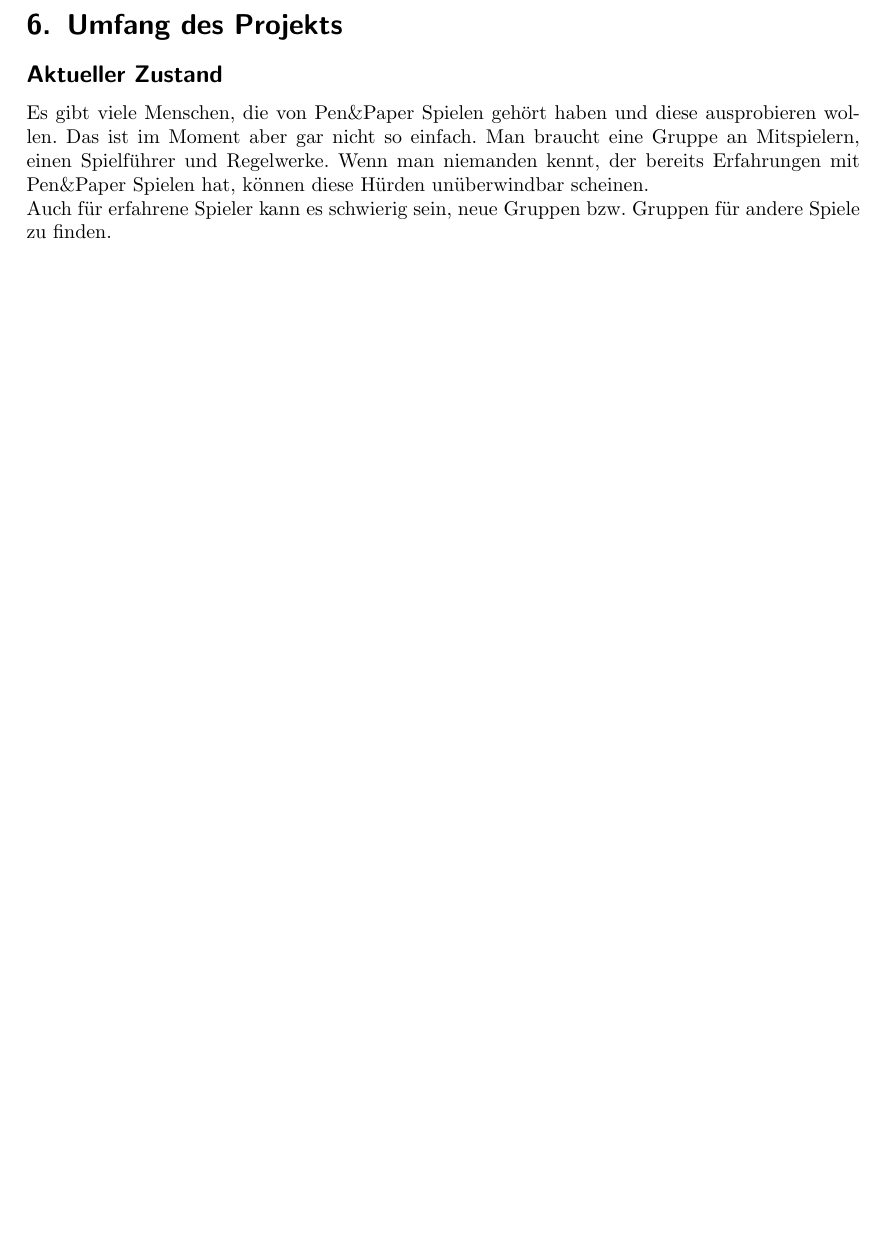
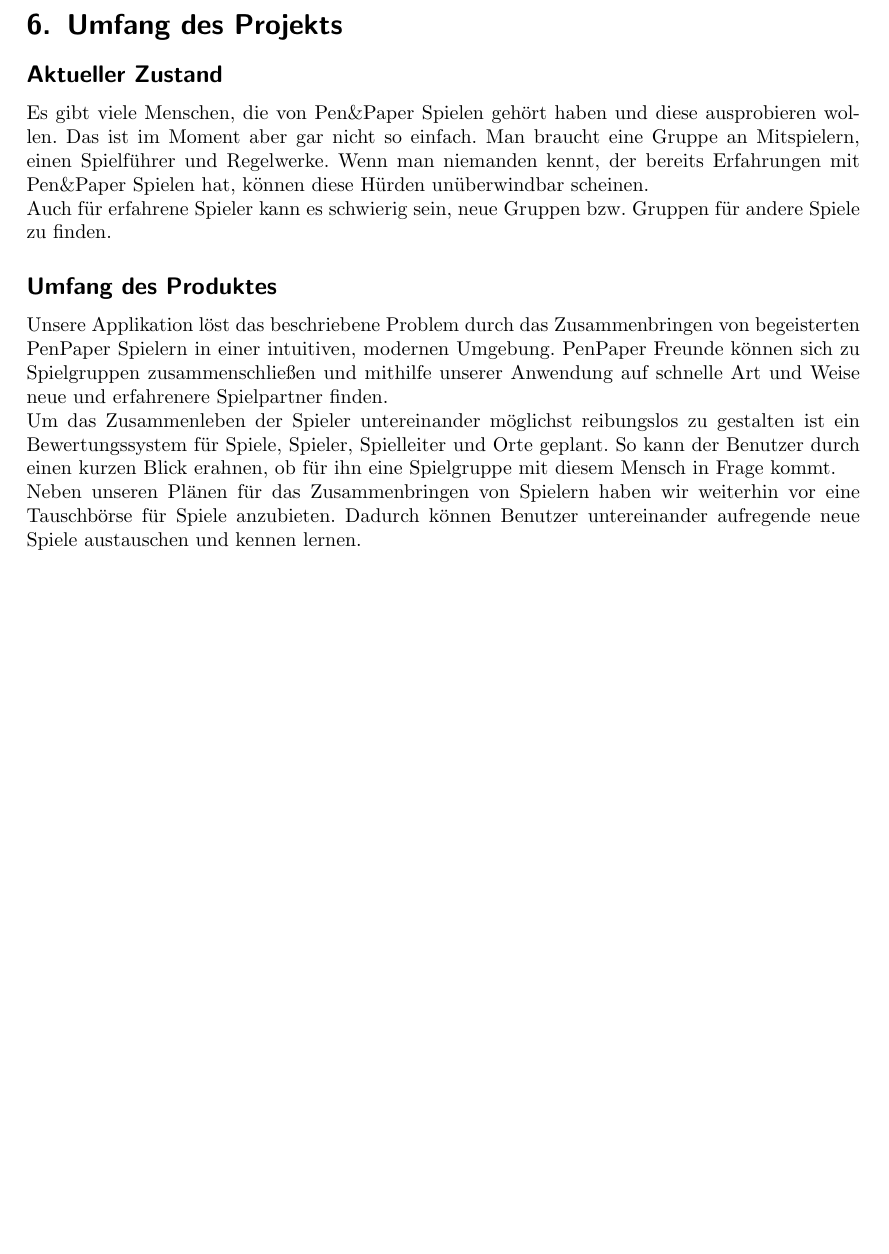
Before and after one commit to H4xxd/SE_SS18, a LaTeX document (SE_Projektbericht.tex): part of page 8 of 15, cut so that both start at the same text, the shorter picture padded with empty space. Compiled offline with pdfLaTeX; an older LaTeX class or package is replaced by its successor.

Commit message:
Added textual description of product

```diff
--- a/SE_Projektbericht.tex
+++ b/SE_Projektbericht.tex
@@ -131,7 +131,10 @@
 	\subsection*{Aktueller Zustand}
 	Es gibt viele Menschen, die von Pen\&Paper Spielen gehört haben und diese ausprobieren wollen. Das ist im Moment aber gar nicht so einfach. Man braucht eine Gruppe an Mitspielern, einen Spielführer und Regelwerke. Wenn man niemanden kennt, der bereits Erfahrungen mit Pen\&Paper Spielen hat, können diese Hürden unüberwindbar scheinen.\\
 	Auch für erfahrene Spieler kann es schwierig sein, neue Gruppen bzw. Gruppen für andere Spiele zu finden.
-
+	\subsection*{Umfang des Produktes}
+	Unsere Applikation löst das beschriebene Problem durch das Zusammenbringen von begeisterten Pen&Paper Spielern in einer intuitiven, modernen Umgebung. Pen&Paper Freunde können sich zu Spielgruppen zusammenschließen und mithilfe unserer Anwendung auf schnelle Art und Weise neue und erfahrenere Spielpartner finden.\\
+	Um das Zusammenleben der Spieler untereinander möglichst reibungslos zu gestalten ist ein Bewertungssystem für Spiele, Spieler, Spielleiter und Orte geplant. So kann der Benutzer durch einen kurzen Blick erahnen, ob für ihn eine Spielgruppe mit diesem Mensch in Frage kommt.\\
+	Neben unseren Plänen für das Zusammenbringen von Spielern haben wir weiterhin vor eine Tauschbörse für Spiele anzubieten. Dadurch können Benutzer untereinander aufregende neue Spiele austauschen und kennen lernen.
 \section{Requirementsengineering}
 \begin{tabularx}{\textwidth}{|c|X|}
 	\hline
```
Also changed, not shown: 1 other file.
